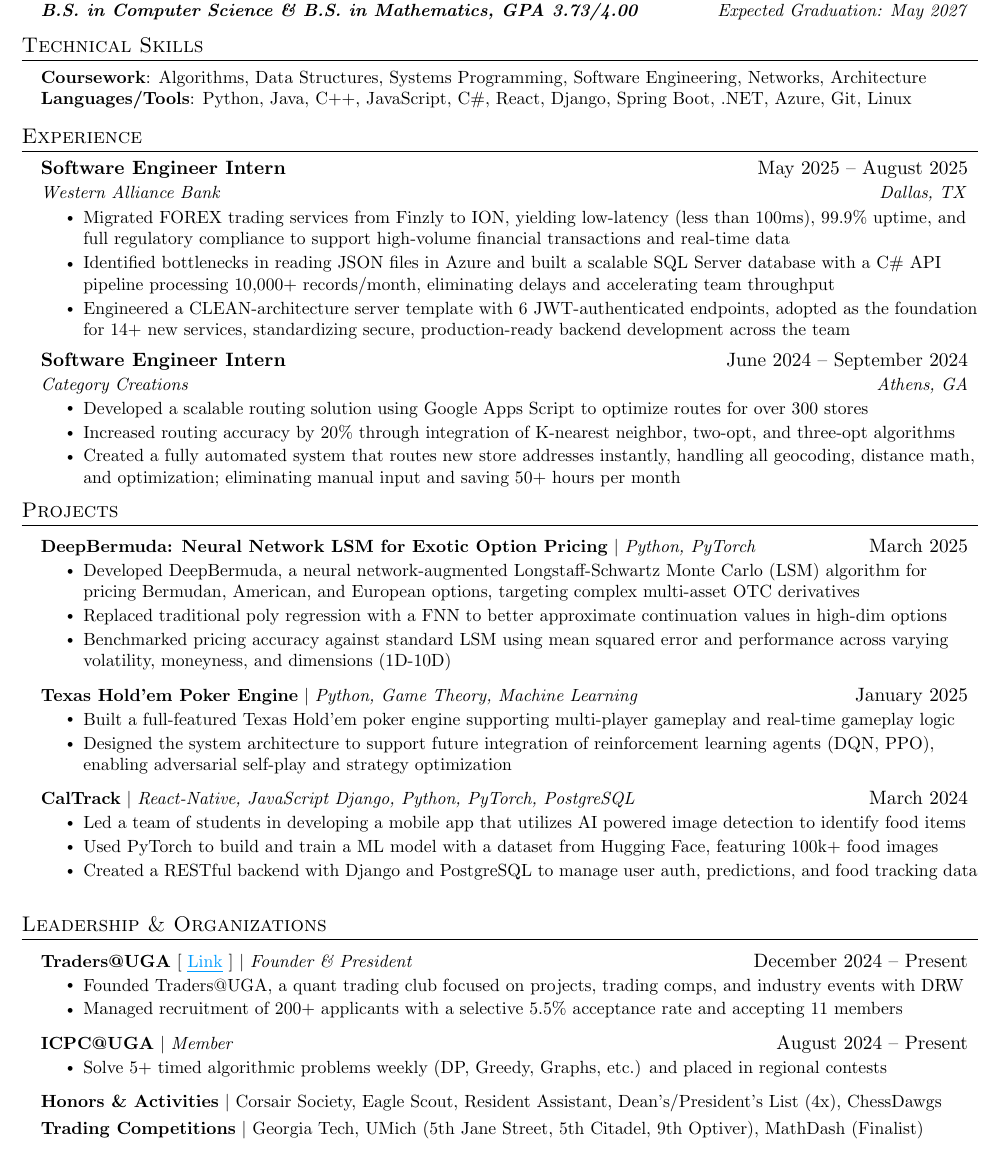
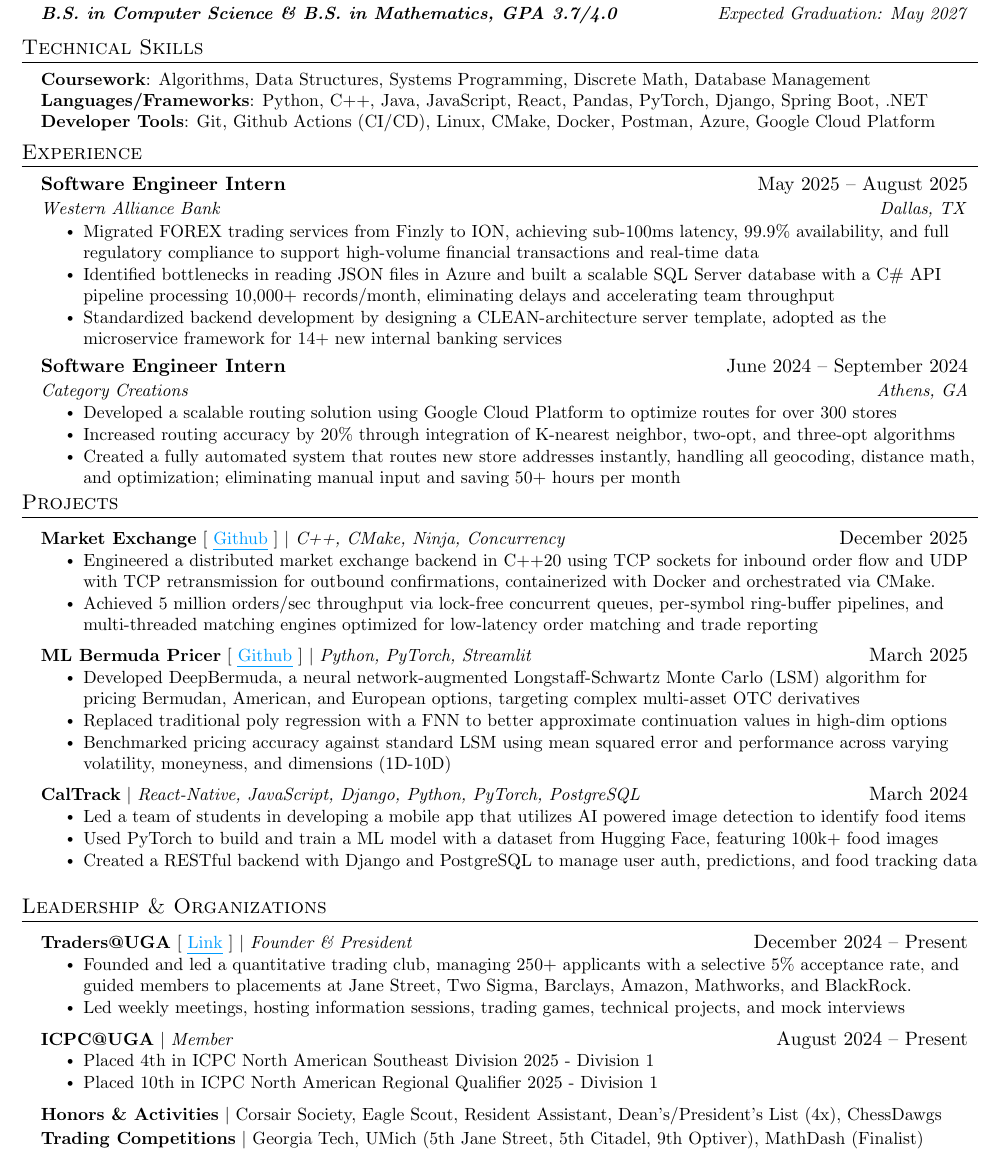
Before and after one commit to brennandavenport/resume, a LaTeX CV (faang/Davenport_Brennan_Resume.tex): part of the page, cut so that both start at the same text. Compiled offline with pdfLaTeX.

Commit message:
updated faang to include exchange project

```diff
--- a/faang/Davenport_Brennan_Resume.tex
+++ b/faang/Davenport_Brennan_Resume.tex
@@ -129,15 +129,16 @@
   \resumeSubHeadingListStart
     \resumeSubheadingEducation
       {University of Georgia}{Athens, GA}
-      {B.S. in Computer Science \& B.S. in Mathematics, GPA 3.73/4.00}{Expected Graduation: May 2027}
+      {B.S. in Computer Science \& B.S. in Mathematics, GPA 3.7/4.0}{Expected Graduation: May 2027}
   \resumeSubHeadingListEnd
 
 %-----------TECHNICAL SKILLS-----------
 \section{Technical Skills}
   \begin{itemize}[leftmargin=0.15in, label={}]
     \small{\item{
-      \textbf{Coursework}{: Algorithms, Data Structures, Systems Programming, Software Engineering, Networks, Architecture} \\
-      \textbf{Languages/Tools}{: Python, Java, C++, JavaScript, C\#, React, Django, Spring Boot, .NET, Azure, Git, Linux} \\
+      \textbf{Coursework}{: Algorithms, Data Structures, Systems Programming, Discrete Math, Database Management} \\
+      \textbf{Languages/Frameworks}{: Python, C++, Java, JavaScript, React, Pandas, PyTorch, Django, Spring Boot, .NET} \\
+      \textbf{Developer Tools}{: Git, Github Actions (CI/CD), Linux, CMake, Docker, Postman, Azure, Google Cloud Platform}
     }}
   \end{itemize}
 \vspace{-15pt}
@@ -149,16 +150,16 @@
       {Software Engineer Intern}{May 2025 -- August 2025}
       {Western Alliance Bank}{Dallas, TX}
       \resumeItemListStart
-        \resumeItem{Migrated FOREX trading services from Finzly to ION, yielding low-latency (less than 100ms), 99.9\% uptime, and full regulatory compliance to support high-volume financial transactions and real-time data}
+        \resumeItem{Migrated FOREX trading services from Finzly to ION, achieving sub-100ms latency, 99.9\% availability, and full regulatory compliance to support high-volume financial transactions and real-time data}
         \resumeItem{Identified bottlenecks in reading JSON files in Azure and built a scalable SQL Server database with a C\# API pipeline processing 10,000+ records/month, eliminating delays and accelerating team throughput}
-        \resumeItem{Engineered a CLEAN-architecture server template with 6 JWT-authenticated endpoints, adopted as the foundation for 14+ new services, standardizing secure, production-ready backend development across the team}
+        \resumeItem{Standardized backend development by designing a CLEAN-architecture server template, adopted as the microservice framework for 14+ new internal banking services}
       \resumeItemListEnd
 
     \resumeSubheading
       {Software Engineer Intern}{June 2024 -- September 2024}
       {Category Creations}{Athens, GA}
       \resumeItemListStart
-        \resumeItem{Developed a scalable routing solution using Google Apps Script to optimize routes for over 300 stores}
+        \resumeItem{Developed a scalable routing solution using Google Cloud Platform to optimize routes for over 300 stores}
         \resumeItem{Increased routing accuracy by 20\% through integration of K-nearest neighbor, two-opt, and three-opt algorithms}
         \resumeItem{Created a fully automated system that routes new store addresses instantly, handling all geocoding, distance math, and optimization; eliminating manual input and saving 50+ hours per month}
       \resumeItemListEnd
@@ -169,23 +170,27 @@
 \section{Projects}
     \resumeSubHeadingListStart
       \resumeProjectHeading
-        {\textbf{DeepBermuda: Neural Network LSM for Exotic Option Pricing} $|$ \emph{Python, PyTorch}}{March 2025}
+        {\textbf{Market Exchange} \href{https://github.com/TradersAtUGA/exchange-backend}{[ \textcolor{lightblue}{\uline{Github}} ]} $|$ \emph{C++, CMake, Ninja, Concurrency}}{December 2025}
+        \resumeItemListStart
+          %Accomplished [X], as measured by [Y], by doing [Z]
+          % \resumeItem{Designed and implemented an exchange engine, with order matching}
+          % \resumeItem{-2}
+          % \resumeItem{-3}
+          \resumeItem{Engineered a distributed market exchange backend in C++20 using TCP sockets for inbound order flow and UDP with TCP retransmission for outbound confirmations, containerized with Docker and orchestrated via CMake.}
+          \resumeItem{Achieved 5 million orders/sec throughput via lock-free concurrent queues, per-symbol ring-buffer pipelines, and multi-threaded matching engines optimized for low-latency order matching and trade reporting}
+        \resumeItemListEnd
+
+      \resumeProjectHeading
+        {\textbf{ML Bermuda Pricer} \href{https://github.com/TradersAtUGA/FNN-Enhanced-LSM}{[ \textcolor{lightblue}{\uline{Github}} ]} $|$ \emph{Python, PyTorch, Streamlit}}{March 2025}
         \resumeItemListStart
           \resumeItem{Developed DeepBermuda, a neural network-augmented Longstaff-Schwartz Monte Carlo (LSM) algorithm for pricing Bermudan, American, and European options, targeting complex multi-asset OTC derivatives}
           \resumeItem{Replaced traditional poly regression with a FNN to better approximate continuation values in high-dim options}
           \resumeItem{Benchmarked pricing accuracy against standard LSM using mean squared error and performance across varying volatility, moneyness, and dimensions (1D-10D)}
         \resumeItemListEnd
 
-      \resumeProjectHeading
-          {\textbf{Texas Hold'em Poker Engine} $|$ \emph{Python, Game Theory, Machine Learning}}{January 2025}
-          \resumeItemListStart
-            \resumeItem{Built a full-featured Texas Hold'em poker engine supporting multi-player gameplay and real-time gameplay logic}
-            \resumeItem{Designed the system architecture to support future integration of reinforcement learning agents (DQN, PPO), enabling adversarial self-play and strategy optimization}
-          \resumeItemListEnd
-
       % FAANG Project
       \resumeProjectHeading
-          {\textbf{CalTrack} $|$ \emph{React-Native, JavaScript Django, Python, PyTorch, PostgreSQL}}{March 2024}
+          {\textbf{CalTrack} $|$ \emph{React-Native, JavaScript, Django, Python, PyTorch, PostgreSQL}}{March 2024}
           \resumeItemListStart
             \resumeItem{Led a team of students in developing a mobile app that utilizes AI powered image detection to identify food items}
             \resumeItem{Used PyTorch to build and train a ML model with a dataset from Hugging Face, featuring 100k+ food images}
@@ -201,14 +206,15 @@
       \resumeProjectHeading
           {\textbf{Traders@UGA} \href{https://tradersatuga.com}{[ \textcolor{lightblue}{\uline{Link}} ]} $|$ \emph{Founder \& President}}{December 2024 -- Present}
             \resumeItemListStart
-              \resumeItem{Founded Traders@UGA, a quant trading club focused on projects, trading comps, and industry events with DRW}
-              \resumeItem{Managed recruitment of 200+ applicants with a selective 5.5\% acceptance rate and accepting 11 members}
+              \resumeItem{Founded and led a quantitative trading club, managing 250+ applicants with a selective 5\% acceptance rate, and guided members to placements at Jane Street, Two Sigma, Barclays, Amazon, Mathworks, and BlackRock.}
+              \resumeItem{Led weekly meetings, hosting information sessions, trading games, technical projects, and mock interviews}
             \resumeItemListEnd
 
       \resumeProjectHeading
           {\textbf{ICPC@UGA} $|$ \emph{Member}}{August 2024 -- Present}
           \resumeItemListStart
-            \resumeItem{Solve 5+ timed algorithmic problems weekly (DP, Greedy, Graphs, etc.) and placed in regional contests}
+            \resumeItem{Placed 4th in ICPC North American Southeast Division 2025 - Division 1}
+            \resumeItem{Placed 10th in ICPC North American Regional Qualifier 2025 - Division 1}
           \resumeItemListEnd
 
       \resumeProjectHeading
```
Also changed, not shown: new-grad/Davenport_Brennan_Resume.tex (+16 -27 lines), faang/Davenport_Brennan_Resume.pdf, new-grad/Davenport_Brennan_Resume.pdf.
